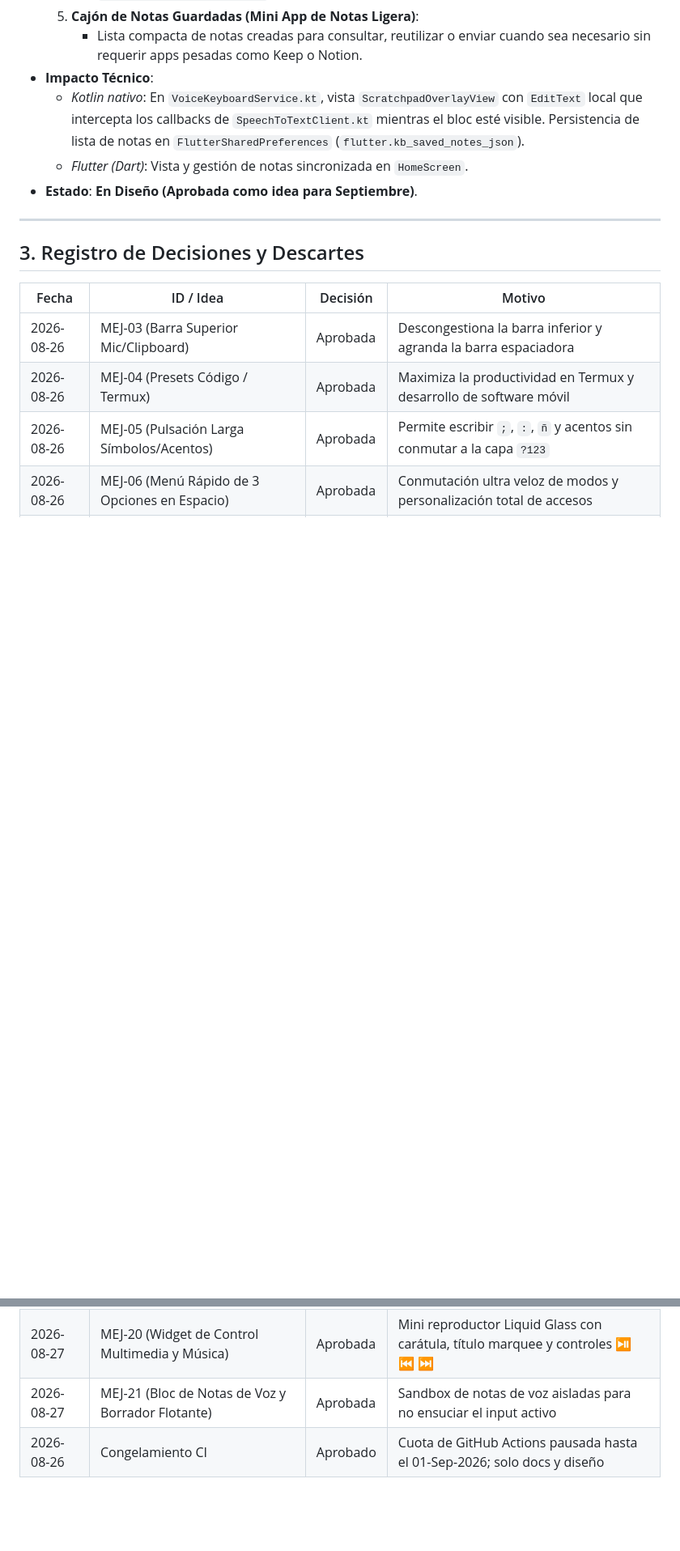
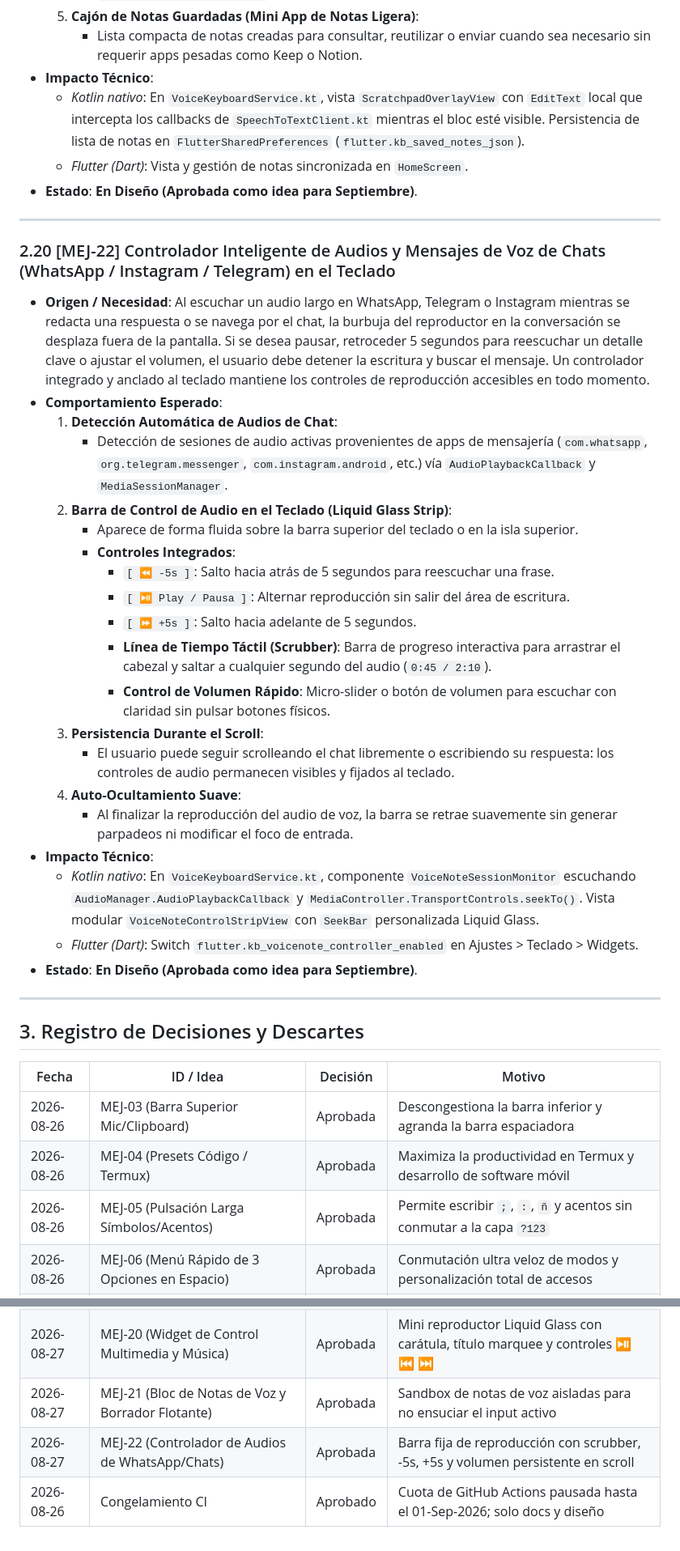
Before and after one commit to royleguiza/voice-bubble, a Markdown page: MEJORAS-SEPTIEMBRE.md, 2 parts joined by grey strips. Shown at 81% size. GitHub-like rendering; blank space fills up the shorter version.

Commit message:
docs: registrar MEJ-22 (controlador inteligente de audios de whatsapp y chats en teclado) [skip ci]

```diff
--- a/MEJORAS-SEPTIEMBRE.md
+++ b/MEJORAS-SEPTIEMBRE.md
@@ -460,6 +460,30 @@ Estos planes ya fueron analizados y aprobados previamente por el dueño:
 
 ---
 
+### 2.20 [MEJ-22] Controlador Inteligente de Audios y Mensajes de Voz de Chats (WhatsApp / Instagram / Telegram) en el Teclado
+* **Origen / Necesidad**: Al escuchar un audio largo en WhatsApp, Telegram o Instagram mientras se redacta una respuesta o se navega por el chat, la burbuja del reproductor en la conversación se desplaza fuera de la pantalla. Si se desea pausar, retroceder 5 segundos para reescuchar un detalle clave o ajustar el volumen, el usuario debe detener la escritura y buscar el mensaje. Un controlador integrado y anclado al teclado mantiene los controles de reproducción accesibles en todo momento.
+* **Comportamiento Esperado**:
+  1. **Detección Automática de Audios de Chat**:
+     - Detección de sesiones de audio activas provenientes de apps de mensajería (`com.whatsapp`, `org.telegram.messenger`, `com.instagram.android`, etc.) vía `AudioPlaybackCallback` y `MediaSessionManager`.
+  2. **Barra de Control de Audio en el Teclado (Liquid Glass Strip)**:
+     - Aparece de forma fluida sobre la barra superior del teclado o en la isla superior.
+     - **Controles Integrados**:
+       - `[ ⏪ -5s ]`: Salto hacia atrás de 5 segundos para reescuchar una frase.
+       - `[ ⏯ Play / Pausa ]`: Alternar reproducción sin salir del área de escritura.
+       - `[ ⏩ +5s ]`: Salto hacia adelante de 5 segundos.
+       - **Línea de Tiempo Táctil (Scrubber)**: Barra de progreso interactiva para arrastrar el cabezal y saltar a cualquier segundo del audio (`0:45 / 2:10`).
+       - **Control de Volumen Rápido**: Micro-slider o botón de volumen para escuchar con claridad sin pulsar botones físicos.
+  3. **Persistencia Durante el Scroll**:
+     - El usuario puede seguir scrolleando el chat libremente o escribiendo su respuesta: los controles de audio permanecen visibles y fijados al teclado.
+  4. **Auto-Ocultamiento Suave**:
+     - Al finalizar la reproducción del audio de voz, la barra se retrae suavemente sin generar parpadeos ni modificar el foco de entrada.
+* **Impacto Técnico**:
+  - *Kotlin nativo*: En `VoiceKeyboardService.kt`, componente `VoiceNoteSessionMonitor` escuchando `AudioManager.AudioPlaybackCallback` y `MediaController.TransportControls.seekTo()`. Vista modular `VoiceNoteControlStripView` con `SeekBar` personalizada Liquid Glass.
+  - *Flutter (Dart)*: Switch `flutter.kb_voicenote_controller_enabled` en Ajustes > Teclado > Widgets.
+* **Estado**: **En Diseño (Aprobada como idea para Septiembre)**.
+
+---
+
 ## 3. Registro de Decisiones y Descartes
 
 | Fecha | ID / Idea | Decisión | Motivo |
@@ -483,4 +507,5 @@ Estos planes ya fueron analizados y aprobados previamente por el dueño:
 | 2026-08-27 | MEJ-19 (Capa de Teclado Numérico Dedicado - Numpad) | Aprobada | Bloque numérico puro (3x4/4x4) para entrada veloz de números y auto-detección |
 | 2026-08-27 | MEJ-20 (Widget de Control Multimedia y Música) | Aprobada | Mini reproductor Liquid Glass con carátula, título marquee y controles ⏯ ⏮ ⏭ |
 | 2026-08-27 | MEJ-21 (Bloc de Notas de Voz y Borrador Flotante) | Aprobada | Sandbox de notas de voz aisladas para no ensuciar el input activo |
+| 2026-08-27 | MEJ-22 (Controlador de Audios de WhatsApp/Chats) | Aprobada | Barra fija de reproducción con scrubber, -5s, +5s y volumen persistente en scroll |
 | 2026-08-26 | Congelamiento CI | Aprobado | Cuota de GitHub Actions pausada hasta el 01-Sep-2026; solo docs y diseño |
```
Also changed, not shown: AGENTS.md (+3 -3 lines).
